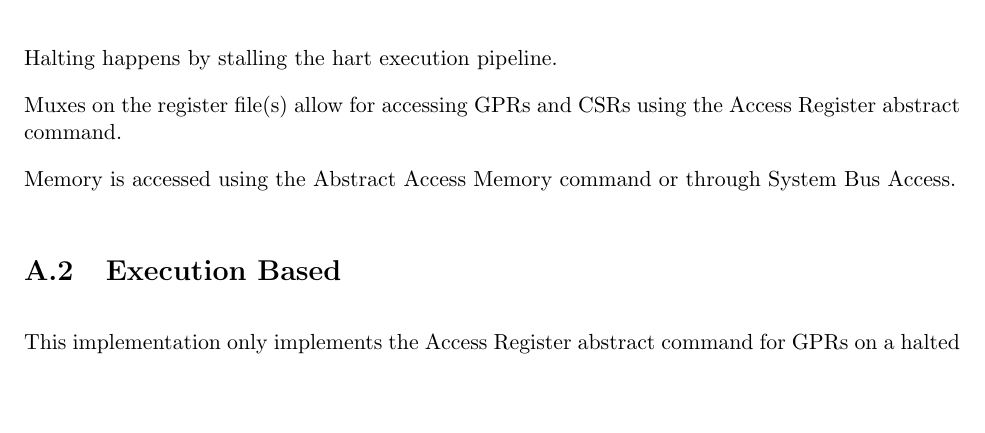
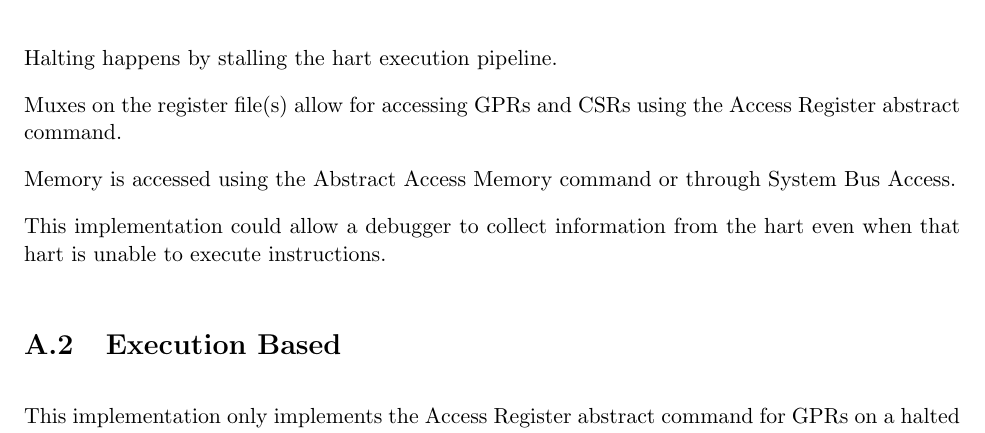
Before and after one commit to riscv/riscv-debug-spec, a LaTeX book (riscv-debug-spec.tex, which reads implementations.tex): part of page 39 of 51, cut so that both start at the same text, the shorter picture padded with empty space. Compiled offline with pdfLaTeX; a LaTeX package or settings file that is missing is left out.

Commit message:
Abstract commands might work on a hung hart. (#360)
* Abstract commands might work on a hung hart.

From a discussion on today's call.

* Rephrase.

```diff
--- a/implementations.tex
+++ b/implementations.tex
@@ -13,6 +13,9 @@ using the Access Register abstract command.
 
 Memory is accessed using the Abstract Access Memory command or through System
 Bus Access.
+
+This implementation could allow a debugger to collect information from the hart
+even when that hart is unable to execute instructions.
 
 \section{Execution Based}
 
```
